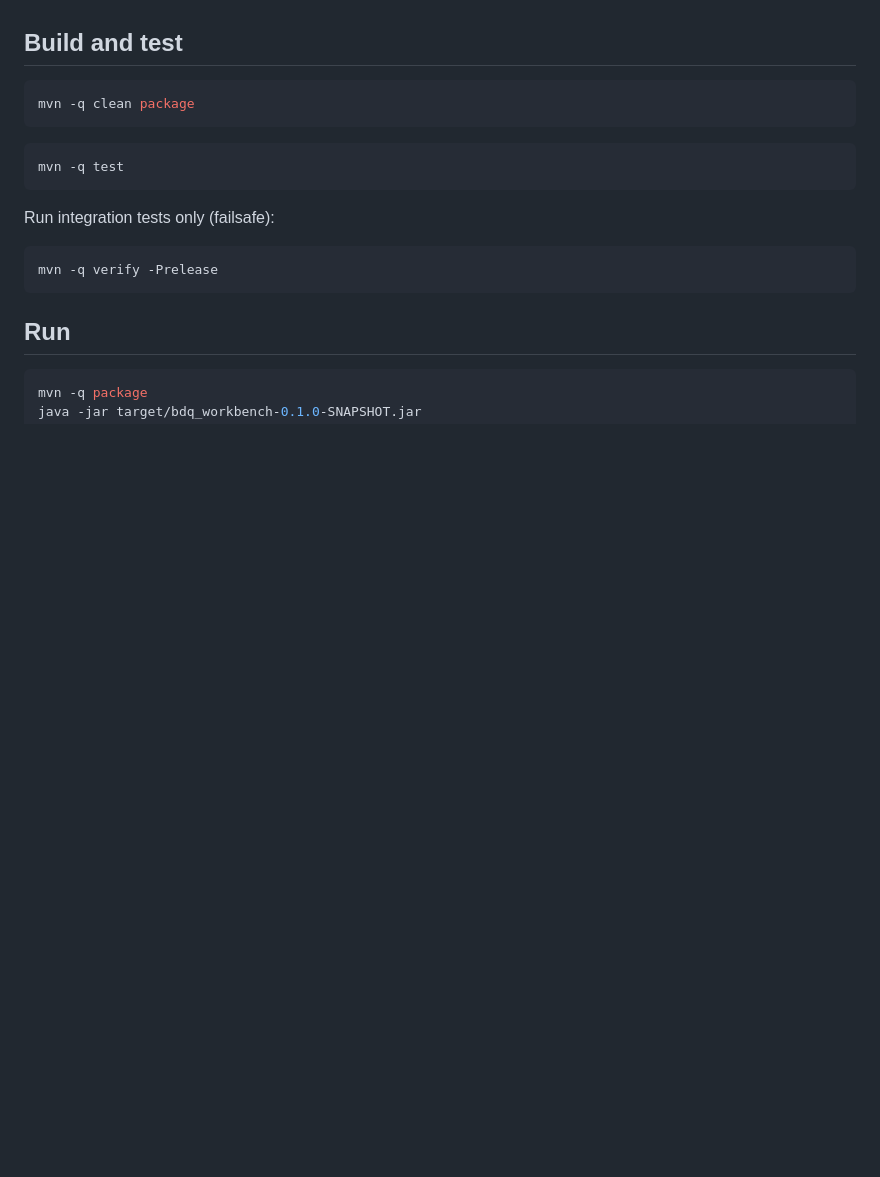
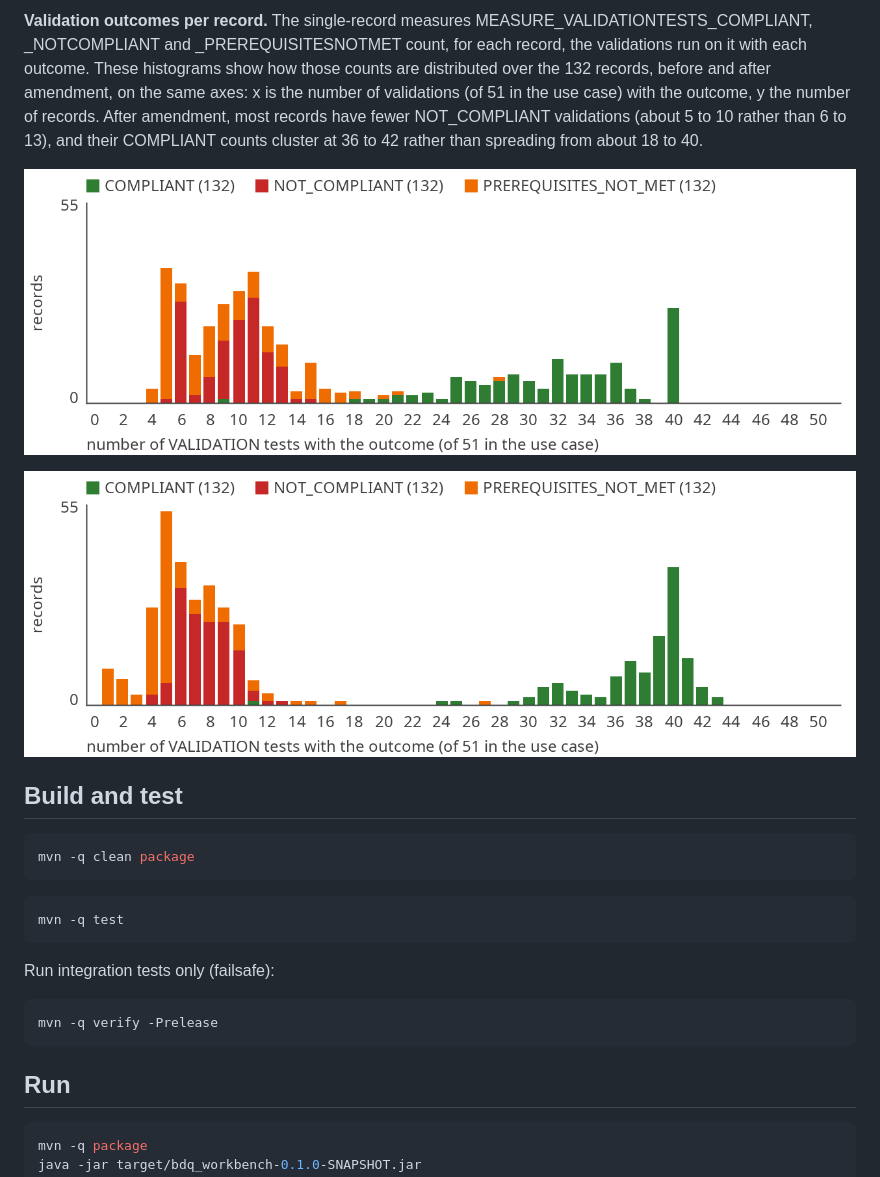
Before and after one commit to FilteredPush/bdq_workbench, a Markdown page: README.md, the part around one of its changes. GitHub-like rendering; pictures changed too: docs/validation-outcomes-post-amendment.png (added), docs/validation-outcomes-pre-amendment.png (added); blank space fills up the shorter version.

```diff
--- a/README.md
+++ b/README.md
@@ -8,3 +49,14 @@ See: https://bdq.tdwg.org/
+**Validation outcomes per record.** The single-record measures MEASURE_VALIDATIONTESTS_COMPLIANT,
+_NOTCOMPLIANT and _PREREQUISITESNOTMET count, for each record, the validations run on it with each
+outcome. These histograms show how those counts are distributed over the 132 records, before and
+after amendment, on the same axes: x is the number of validations (of 51 in the use case) with the
+outcome, y the number of records. After amendment, most records have fewer NOT_COMPLIANT validations
+(about 5 to 10 rather than 6 to 13), and their COMPLIANT counts cluster at 36 to 42 rather than
+spreading from about 18 to 40.
+
+![Validation outcomes per record, pre-amendment](docs/validation-outcomes-pre-amendment.png)
+
+![Validation outcomes per record, post-amendment](docs/validation-outcomes-post-amendment.png)
 
 ## Build and test
 
```
Also changed, not shown: other parts of README.md (+41 -0 lines), docs/count-measures-dumbbell.png (added), docs/count-measures-scatter.png (added), 1 other file.
